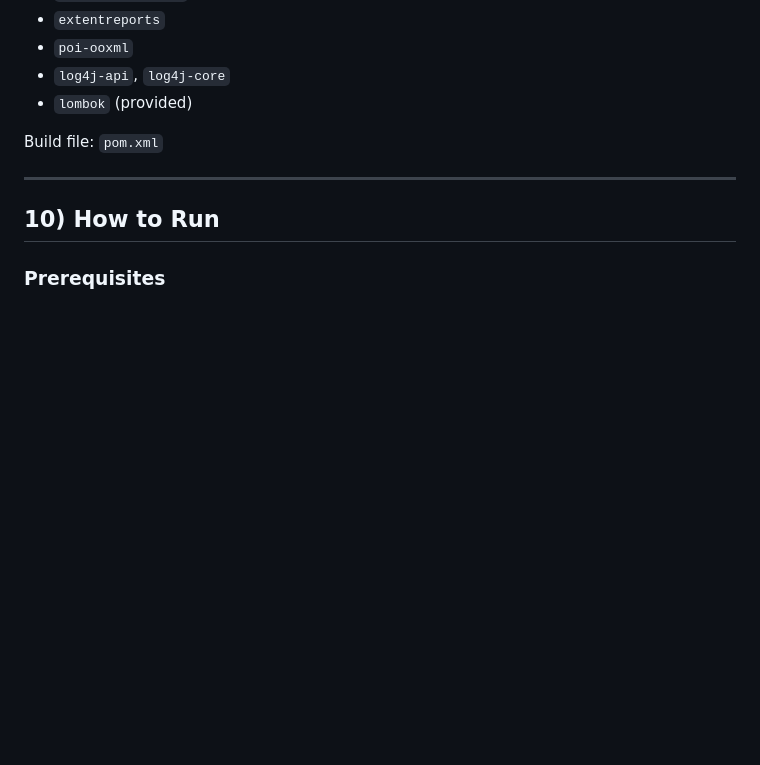
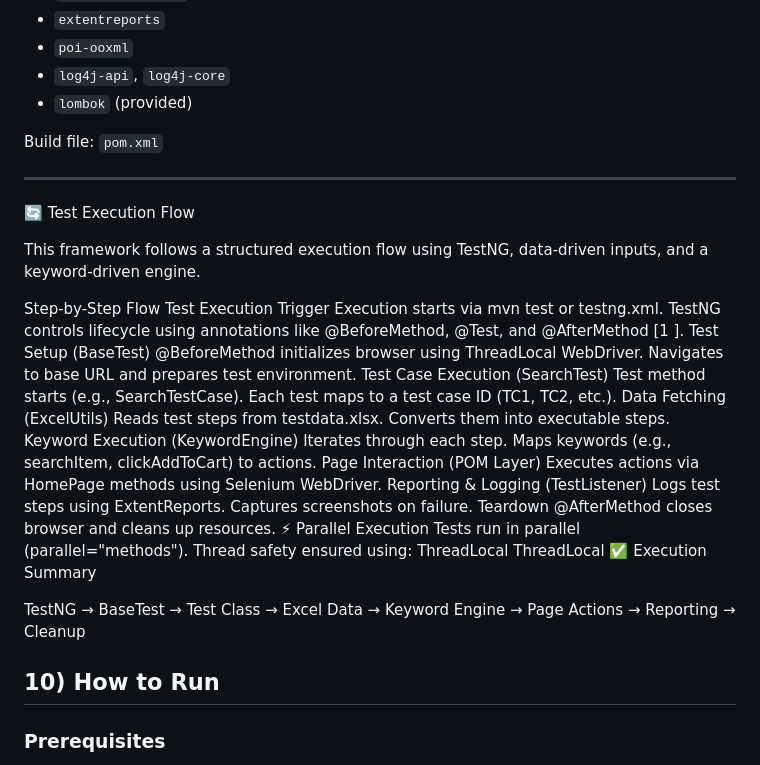
Before and after one commit to KomalKathe30/GreenKart_Selenium_Hybrid_Framework, a Markdown page: README.md, the part around the change. Drawn GitHub-style; blank space fills up the shorter version.

Commit message:
Enhance README with test execution flow details
Added detailed test execution flow and parallel execution information to the README.

```diff
--- a/README.md
+++ b/README.md
@@ -190,6 +190,43 @@ Build file: `pom.xml`
 
 ---
 
+🔄 Test Execution Flow
+
+This framework follows a structured execution flow using TestNG, data-driven inputs, and a keyword-driven engine.
+
+Step-by-Step Flow
+Test Execution Trigger
+Execution starts via mvn test or testng.xml.
+TestNG controls lifecycle using annotations like @BeforeMethod, @Test, and @AfterMethod [1
+].
+Test Setup (BaseTest)
+@BeforeMethod initializes browser using ThreadLocal WebDriver.
+Navigates to base URL and prepares test environment.
+Test Case Execution (SearchTest)
+Test method starts (e.g., SearchTestCase).
+Each test maps to a test case ID (TC1, TC2, etc.).
+Data Fetching (ExcelUtils)
+Reads test steps from testdata.xlsx.
+Converts them into executable steps.
+Keyword Execution (KeywordEngine)
+Iterates through each step.
+Maps keywords (e.g., searchItem, clickAddToCart) to actions.
+Page Interaction (POM Layer)
+Executes actions via HomePage methods using Selenium WebDriver.
+Reporting & Logging (TestListener)
+Logs test steps using ExtentReports.
+Captures screenshots on failure.
+Teardown
+@AfterMethod closes browser and cleans up resources.
+⚡ Parallel Execution
+Tests run in parallel (parallel="methods").
+Thread safety ensured using:
+ThreadLocal<WebDriver>
+ThreadLocal<ExtentTest>
+✅ Execution Summary
+
+TestNG → BaseTest → Test Class → Excel Data → Keyword Engine → Page Actions → Reporting → Cleanup
+
 ## 10) How to Run
 
 ### Prerequisites
```
